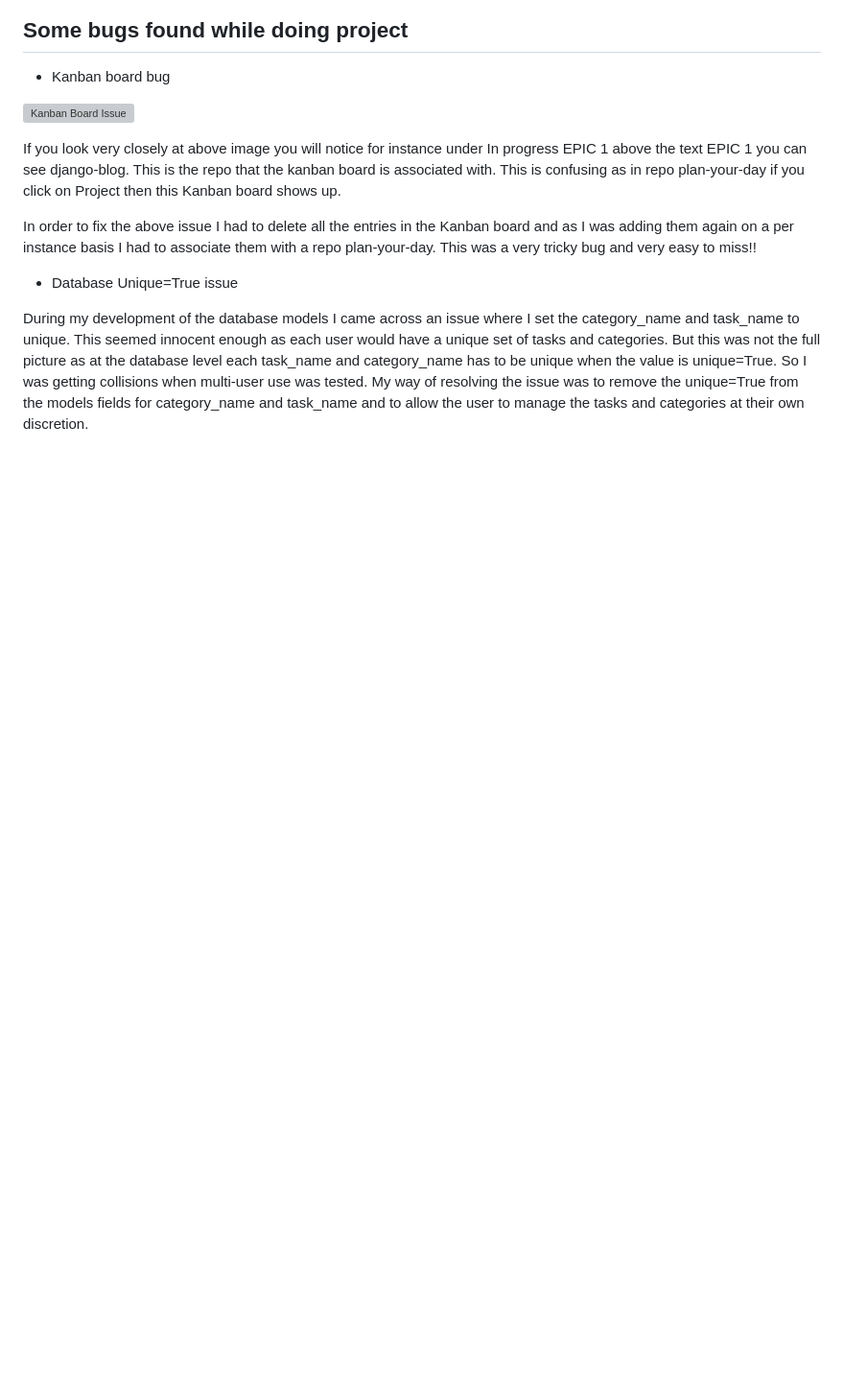
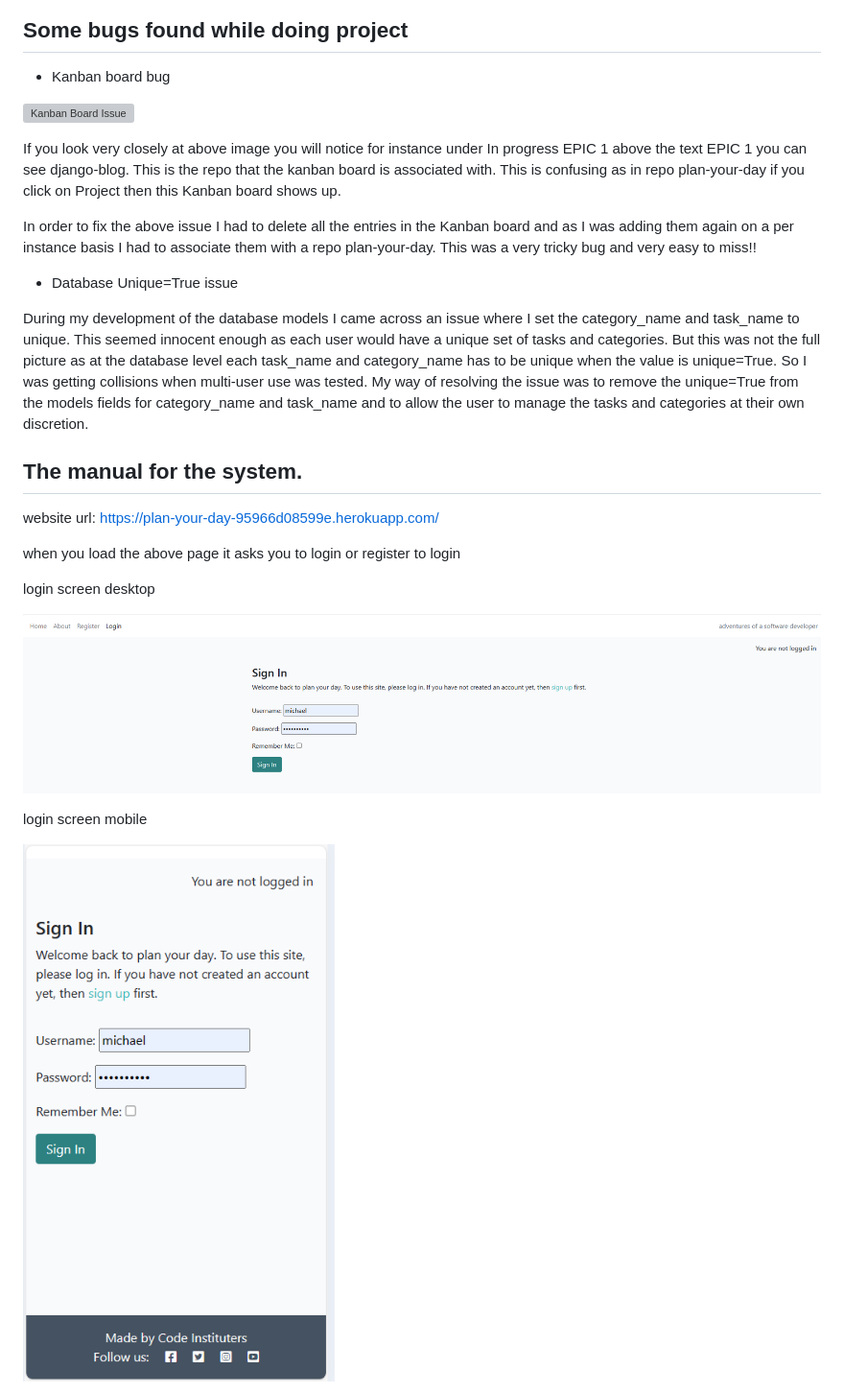
Before and after one commit to michaelcloran/plan-your-day, a Markdown page: README.md, the part around the change printed below. Shown: that part at 96% size. Rendered like a GitHub page; pictures changed too: images/images_docs/login_screen_desktop.png (added), images/images_docs/login_screen_mobile.png (added); blank space fills up the shorter version; grey boxes are pictures that could not be loaded.

```diff
--- a/README.md
+++ b/README.md
@@ -161,3 +161,17 @@ In order to fix the above issue I had to delete all the entries in the Kanban bo
 - Database Unique=True issue
 
 During my development of the database models I came across an issue where I set the category_name and task_name to unique. This seemed innocent enough as each user would have a unique set of tasks and categories. But this was not the full picture as at the database level each task_name and category_name has to be unique when the value is unique=True. So I was getting collisions when multi-user use was tested. My way of resolving the issue was to remove the unique=True from the models fields for category_name and task_name and to allow the user to manage the tasks and categories at their own discretion.
+
+## The manual for the system.
+ website url: https://plan-your-day-95966d08599e.herokuapp.com/
+
+ when you load the above page it asks you to login or register to login
+
+ login screen desktop
+
+ ![Login screen desktop](images/images_docs/login_screen_desktop.png)
+
+login screen mobile
+
+![Login screen mobile](images/images_docs/login_screen_mobile.png)
+
```
Also changed, not shown: other parts of README.md (+7 -0 lines), images/images_docs/register_screen_desktop.png (added), images/images_docs/register_screen_mobile.png (added), 4 other files.
